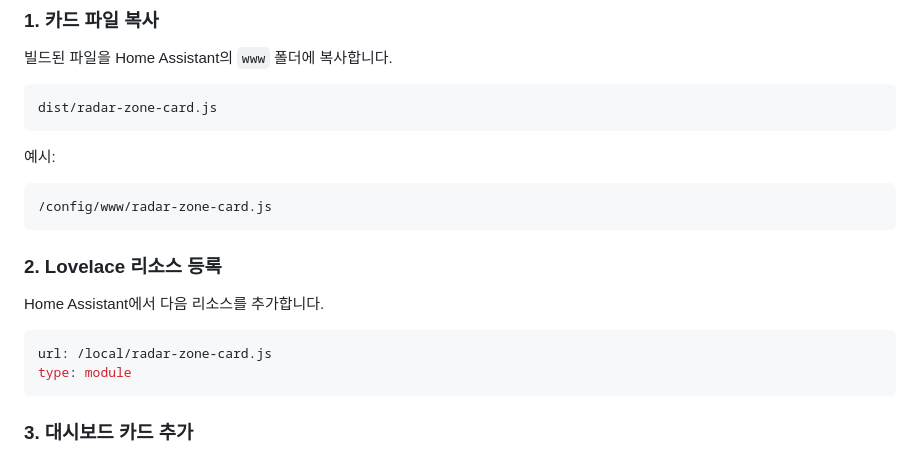
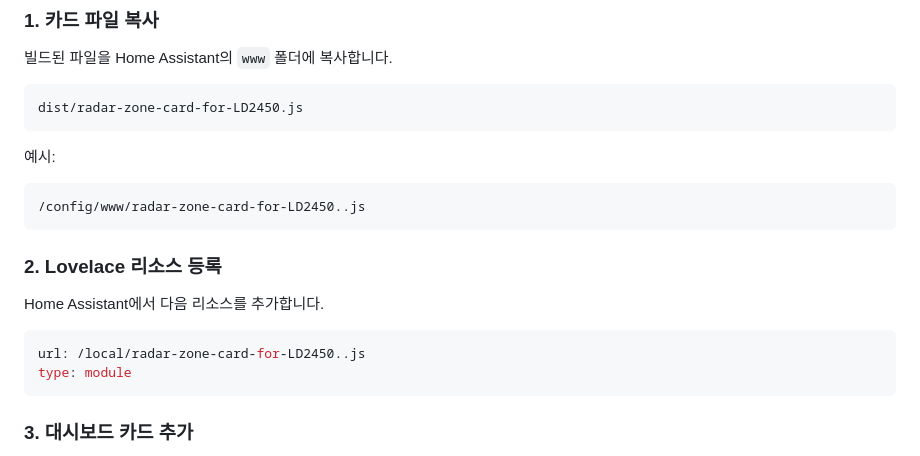
Before and after one commit to David2766/radar-zone-card-for-LD2450, a Markdown page: README.md, the part around the change. GitHub-like rendering.

````diff
--- a/README.md
+++ b/README.md
@@ -37,13 +37,13 @@ Preview 버전입니다.
 빌드된 파일을 Home Assistant의 `www` 폴더에 복사합니다.
 
 ```text
-dist/radar-zone-card.js
+dist/radar-zone-card-for-LD2450.js
 ```
 
 예시:
 
 ```text
-/config/www/radar-zone-card.js
+/config/www/radar-zone-card-for-LD2450..js
 ```
 
 ### 2. Lovelace 리소스 등록
@@ -51,7 +51,7 @@ dist/radar-zone-card.js
 Home Assistant에서 다음 리소스를 추가합니다.
 
 ```yaml
-url: /local/radar-zone-card.js
+url: /local/radar-zone-card-for-LD2450..js
 type: module
 ```
 
````
